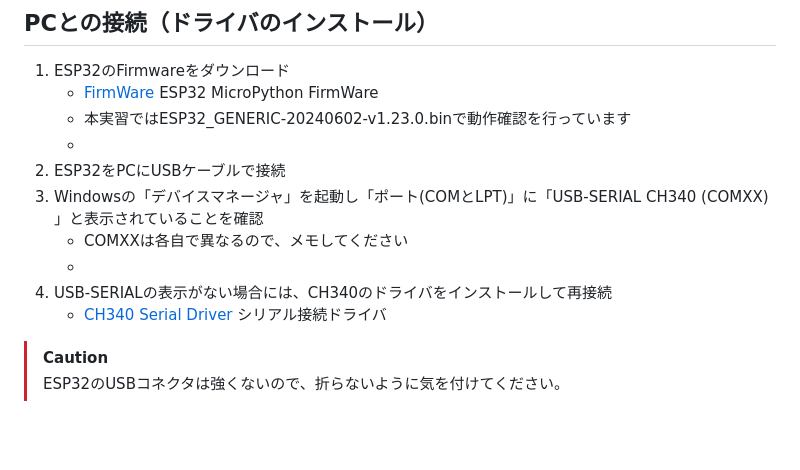
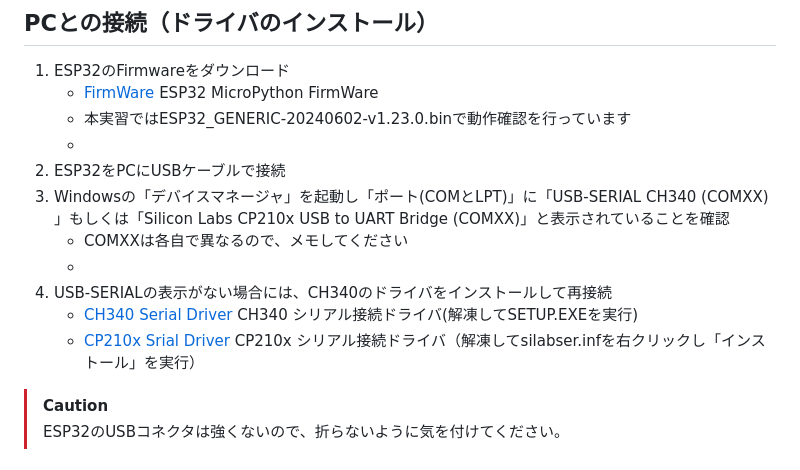
Before and after one commit to kato-works/2g_intern_iot, a Markdown page: esp32_setup/ReadMe.md, the part around the change. Drawn GitHub-style; blank space fills up the shorter version.

```diff
--- a/esp32_setup/ReadMe.md
+++ b/esp32_setup/ReadMe.md
@@ -20,11 +20,12 @@
    - 本実習ではESP32_GENERIC-20240602-v1.23.0.binで動作確認を行っています
    - <image src="download_firmware.png" width="400px">
 1. ESP32をPCにUSBケーブルで接続
-1. Windowsの「デバイスマネージャ」を起動し「ポート(COMとLPT)」に「USB-SERIAL CH340 (COMXX) 」と表示されていることを確認
+1. Windowsの「デバイスマネージャ」を起動し「ポート(COMとLPT)」に「USB-SERIAL CH340 (COMXX) 」もしくは「Silicon Labs CP210x USB to UART Bridge (COMXX)」と表示されていることを確認
    - COMXXは各自で異なるので、メモしてください
    - <image src="device_manager.png" width="400px">
 1. USB-SERIALの表示がない場合には、CH340のドライバをインストールして再接続
-   - [CH340 Serial Driver](CH341SER.zip) シリアル接続ドライバ
+   - [CH340 Serial Driver](CH341SER.zip) CH340 シリアル接続ドライバ(解凍してSETUP.EXEを実行)
+   - [CP210x Srial Driver](CP210x_Universal_Windows_Driver.zip) CP210x シリアル接続ドライバ（解凍してsilabser.infを右クリックし「インストール」を実行）
 
 > [!CAUTION]
 > ESP32のUSBコネクタは強くないので、折らないように気を付けてください。
```
